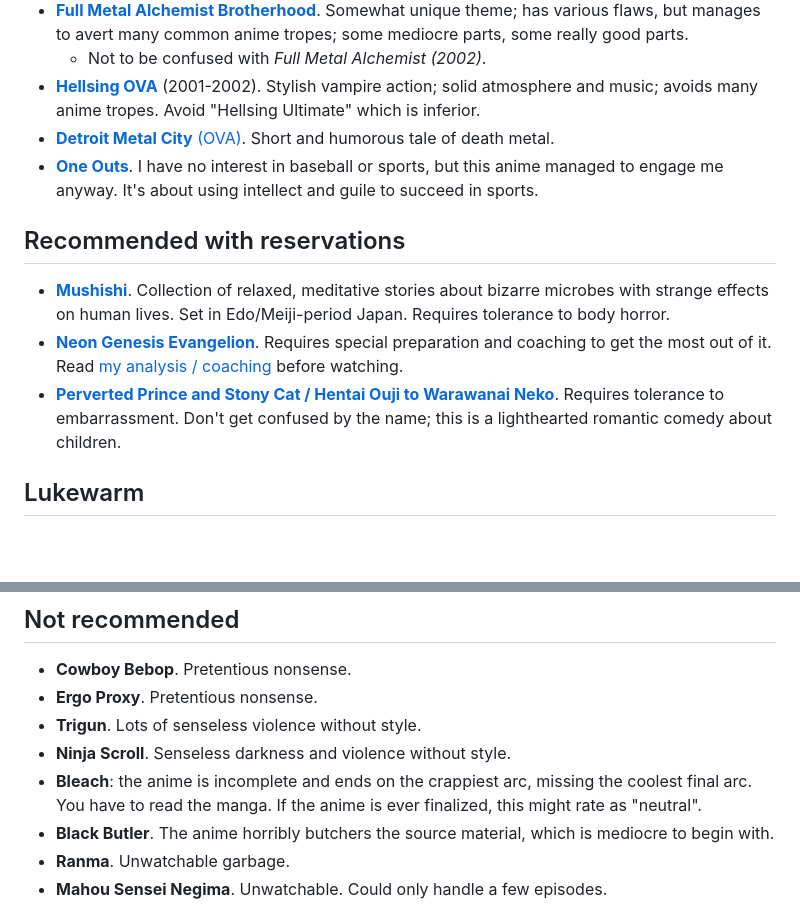
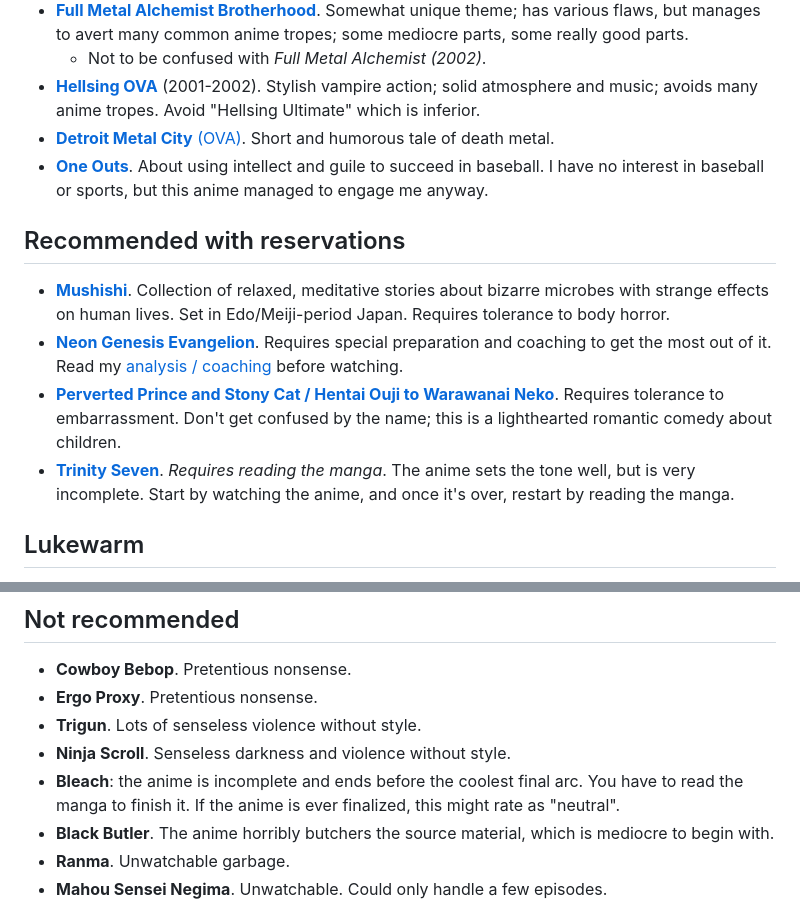
Before and after one commit to mitranim/mitranim.github.io, a Markdown page: templates/posts/anime.md, 2 parts joined by grey strips. Drawn GitHub-style; blank space fills up the shorter version.

Commit message:
update post: anime recommendations

```diff
--- a/templates/posts/anime.md
+++ b/templates/posts/anime.md
@@ -9,13 +9,14 @@
   * Not to be confused with _Full Metal Alchemist (2002)_.
 * [**Hellsing OVA**](https://en.wikipedia.org/wiki/Hellsing) (2001-2002). Stylish vampire action; solid atmosphere and music; avoids many anime tropes. Avoid "Hellsing Ultimate" which is inferior.
 * [**Detroit Metal City** (OVA)](https://en.wikipedia.org/wiki/Detroit_Metal_City). Short and humorous tale of death metal.
-* [**One Outs**](https://en.wikipedia.org/wiki/One_Outs). I have no interest in baseball or sports, but this anime managed to engage me anyway. It's about using intellect and guile to succeed in sports.
+* [**One Outs**](https://en.wikipedia.org/wiki/One_Outs). About using intellect and guile to succeed in baseball. I have no interest in baseball or sports, but this anime managed to engage me anyway.
 
 ## Recommended with reservations
 
 * [**Mushishi**](https://en.wikipedia.org/wiki/Mushishi). Collection of relaxed, meditative stories about bizarre microbes with strange effects on human lives. Set in Edo/Meiji-period Japan. Requires tolerance to body horror.
-* [**Neon Genesis Evangelion**](https://en.wikipedia.org/wiki/Neon_Genesis_Evangelion). Requires special preparation and coaching to get the most out of it. Read [my analysis / coaching](/posts/anime-impressions-evangelion) before watching.
+* [**Neon Genesis Evangelion**](https://en.wikipedia.org/wiki/Neon_Genesis_Evangelion). Requires special preparation and coaching to get the most out of it. Read my [analysis / coaching](/posts/anime-impressions-evangelion) before watching.
 * [**Perverted Prince and Stony Cat / Hentai Ouji to Warawanai Neko**](https://en.wikipedia.org/wiki/The_%22Hentai%22_Prince_and_the_Stony_Cat). Requires tolerance to embarrassment. Don't get confused by the name; this is a lighthearted romantic comedy about children.
+* [**Trinity Seven**](https://en.wikipedia.org/wiki/Trinity_Seven). _Requires reading the manga_. The anime sets the tone well, but is very incomplete. Start by watching the anime, and once it's over, restart by reading the manga.
 
 ## Lukewarm
 
@@ -38,7 +39,7 @@
 * **Ergo Proxy**. Pretentious nonsense.
 * **Trigun**. Lots of senseless violence without style.
 * **Ninja Scroll**. Senseless darkness and violence without style.
-* **Bleach**: the anime is incomplete and ends on the crappiest arc, missing the coolest final arc. You have to read the manga. If the anime is ever finalized, this might rate as "neutral".
+* **Bleach**: the anime is incomplete and ends before the coolest final arc. You have to read the manga to finish it. If the anime is ever finalized, this might rate as "neutral".
 * **Black Butler**. The anime horribly butchers the source material, which is mediocre to begin with.
 * **Ranma**. Unwatchable garbage.
 * **Mahou Sensei Negima**. Unwatchable. Could only handle a few episodes.
```
